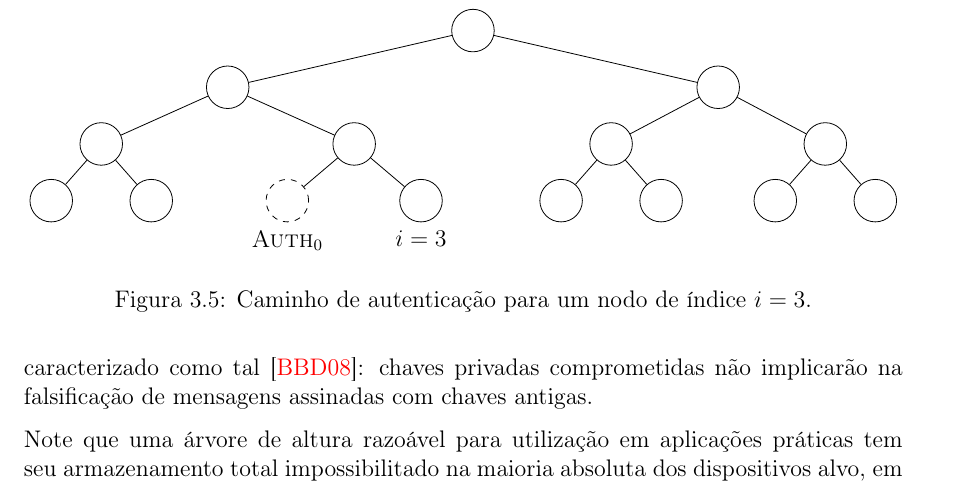
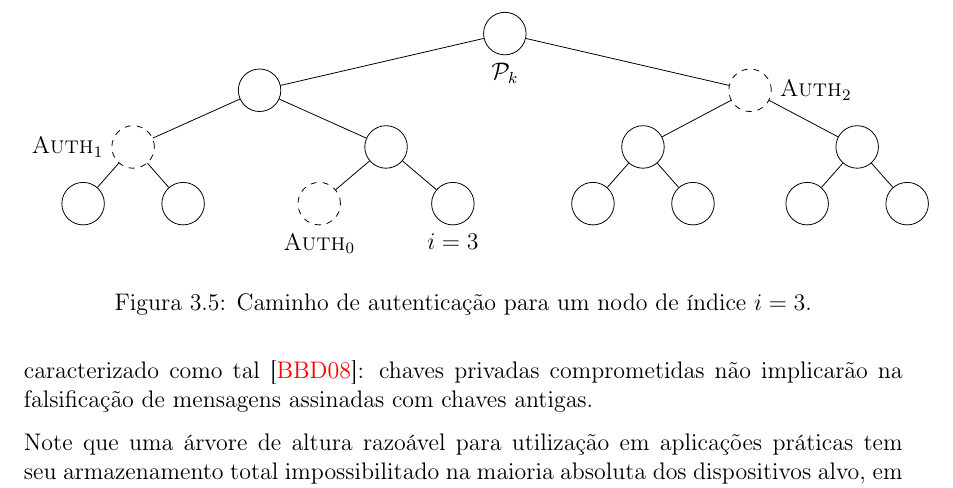
Before and after one commit to zambonin/bsc, a LaTeX document (bsc.tex): part of page 24 of 32, cut at the place of the change. Compiled offline with pdfLaTeX.

Commit message:
sharelatex: update bsc.tex from r19193 to r19248

```diff
--- a/bsc.tex
+++ b/bsc.tex
@@ -1326,12 +1326,15 @@ Este conceito é chamado de gerenciamento de estado, e introduz vários obstácu
         edge from parent path={(\tikzparentnode) -- (\tikzchildnode)},
     ]
     \Tree
-    [.{}
+    [.\node[label=below:{$\pk{}$}]{};
         [.{}
-            [.{} {} {} ]
-            [.{} \node[dashed,label=below:{$\textsc{Auth}_0$}]{}; \node[label=below:{$i = 3$}]{}; ]
+            [.\node[dashed,label=left:{$\textsc{Auth}_1$}]{}; {} {} ]
+            [.{}
+                \node[dashed,label=below:{$\textsc{Auth}_0$}]{};
+                \node[label=below:{$i = 3$}]{};
+            ]
         ]
-        [.{}
+        [.\node[dashed,label=right:{$\textsc{Auth}_2$}]{};
             [.{} {} {} ]
             [.{} {} {} ]
         ]
```
